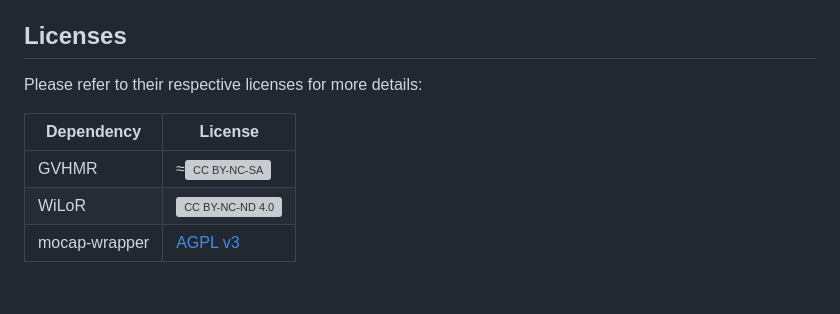
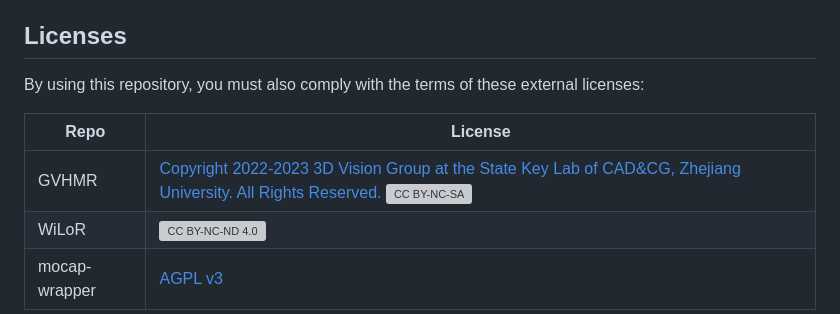
Before and after one commit to AClon314/mocap-wrapper, a Markdown page: README.md, the part around one of its changes. Rendered like a GitHub page; grey boxes are pictures that could not be loaded.

Commit message:
docs(README): 更新许可证信息和格式
- 修改许可证部分的标题，明确用户需要遵守外部许可证的规定
- 更新 GVHMR 项目的许可证描述，增加版权年份和持有者信息
- 调整许可证表格的格式，使项目和许可证对应关系更清晰

```diff
--- a/README.md
+++ b/README.md
@@ -145,10 +149,10 @@ the blender addon use `Armature mapping **to**`
 - bbox: yolo_bbox_xyXY
 
 ## Licenses
-Please refer to their respective licenses for more details:
+By using this repository, you must also comply with the terms of these external licenses:
 
-| Dependency| License
+| Repo | License |
 |-|-|
-|GVHMR|≈[![CC BY-NC-SA](https://licensebuttons.net/l/by-nc-sa/3.0/88x31.png)](https://github.com/zju3dv/GVHMR/blob/main/LICENSE "CC BY-NC-SA")
+|GVHMR|[Copyright 2022-2023 3D Vision Group at the State Key Lab of CAD&CG, Zhejiang University. All Rights Reserved. ![CC BY-NC-SA](https://licensebuttons.net/l/by-nc-sa/3.0/88x31.png)](https://github.com/zju3dv/GVHMR/blob/main/LICENSE "CC BY-NC-SA")
 |WiLoR| [![CC BY-NC-ND 4.0](https://licensebuttons.net/l/by-nc-nd/3.0/88x31.png)](https://github.com/rolpotamias/WiLoR/blob/main/license.txt "CC BY-NC-ND 4.0")
 |mocap-wrapper| [AGPL v3](./LICENSE)
```
Also changed, not shown: other parts of README.md (+6 -2 lines).
